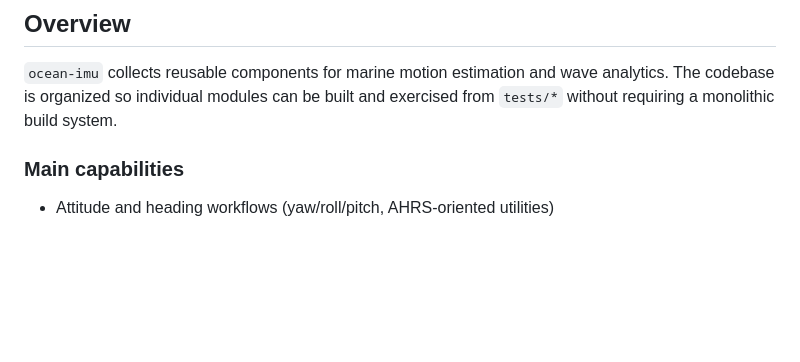
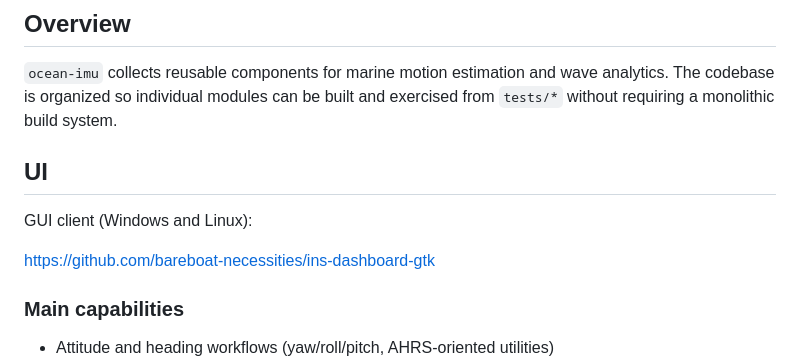
Before and after one commit to bareboat-necessities/ocean-imu, a Markdown page: README.md, the part around the change. GitHub-like rendering; blank space fills up the shorter version.

```diff
--- a/README.md
+++ b/README.md
@@ -72,6 +72,12 @@ Arduino .ino schetches for esp32s3 (on atomS3R):
 ## Overview
 
 `ocean-imu` collects reusable components for marine motion estimation and wave analytics. The codebase is organized so individual modules can be built and exercised from `tests/*` without requiring a monolithic build system.
+
+## UI
+
+GUI client (Windows and Linux):
+
+https://github.com/bareboat-necessities/ins-dashboard-gtk
 
 ### Main capabilities
 
```
